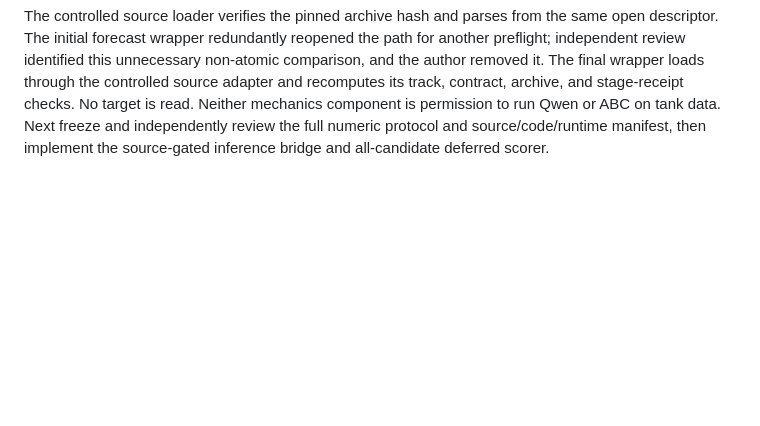
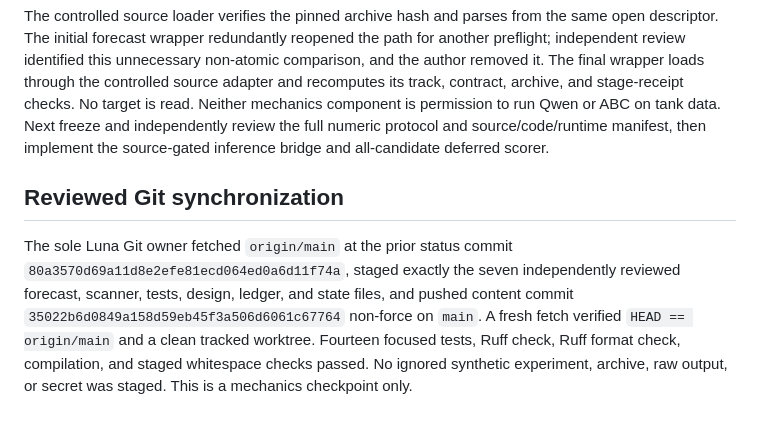
Before and after one commit to SourabhKul/automated-science, a Markdown page: reports/research-ledger/2026-09-26T1908Z.md, the part around the change. GitHub-like rendering; blank space fills up the shorter version.

Commit message:
Record Cascaded Tanks Git sync status

```diff
--- a/reports/research-ledger/2026-09-26T1908Z.md
+++ b/reports/research-ledger/2026-09-26T1908Z.md
@@ -138,3 +138,15 @@ Neither mechanics component is permission to run Qwen or ABC on tank data.
 Next freeze and independently review the full
 numeric protocol and source/code/runtime manifest, then implement the
 source-gated inference bridge and all-candidate deferred scorer.
+
+## Reviewed Git synchronization
+
+The sole Luna Git owner fetched `origin/main` at the prior status commit
+`80a3570d69a11d8e2efe81ecd064ed0a6d11f74a`, staged exactly the seven
+independently reviewed forecast, scanner, tests, design, ledger, and state
+files, and pushed content commit
+`35022b6d0849a158d59eb45f3a506d6061c67764` non-force on `main`.
+A fresh fetch verified `HEAD == origin/main` and a clean tracked worktree.
+Fourteen focused tests, Ruff check, Ruff format check, compilation, and
+staged whitespace checks passed. No ignored synthetic experiment, archive,
+raw output, or secret was staged. This is a mechanics checkpoint only.
```
Also changed, not shown: reports/research-state.md (+10 -3 lines).
